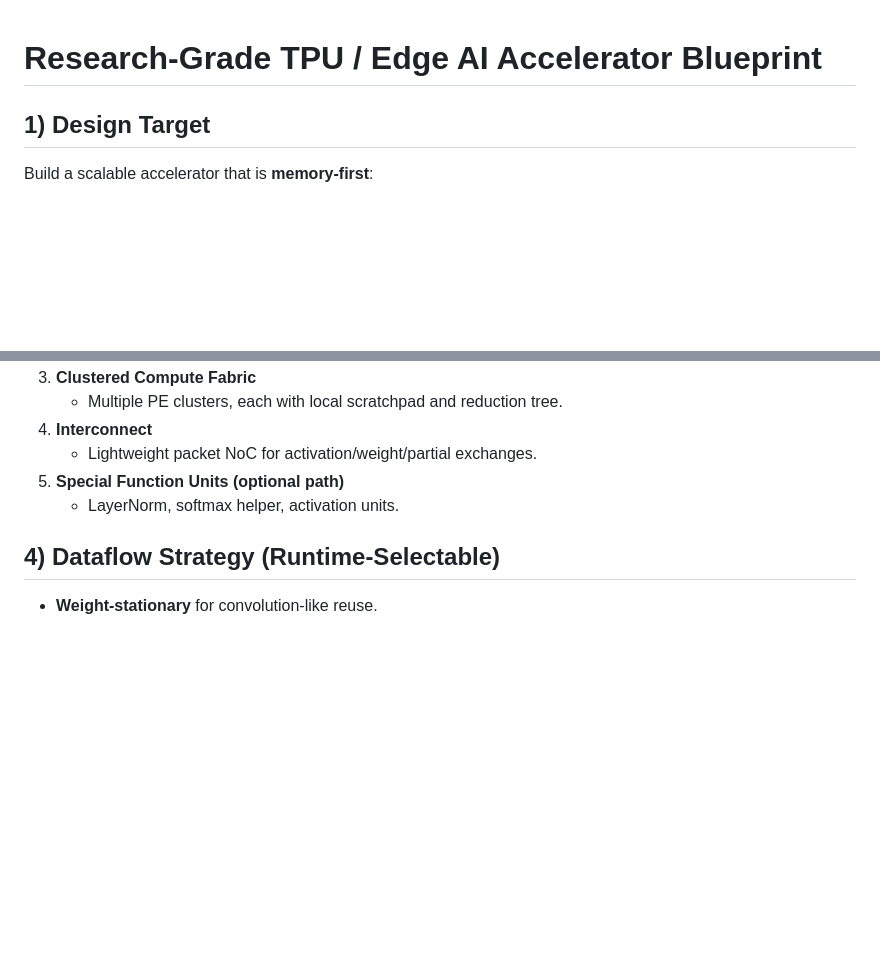
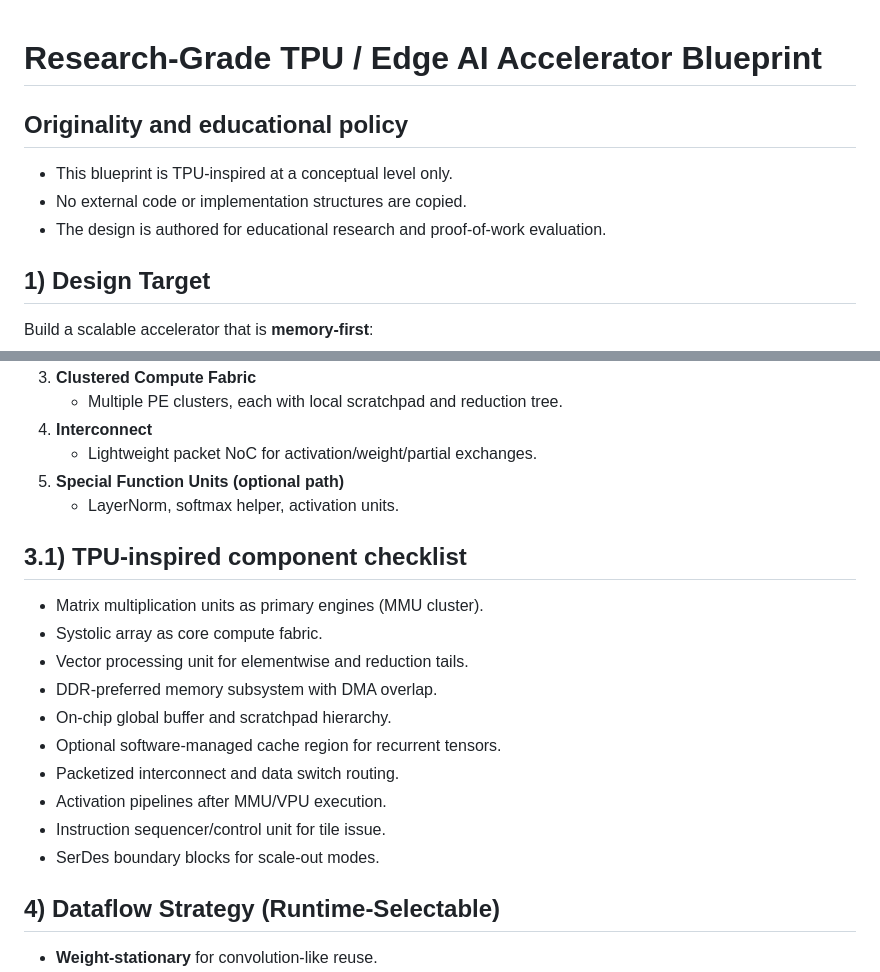
Before and after one commit to cp024s/NeuraLink, a Markdown page: docs/research_grade_accelerator_blueprint.md, 2 parts joined by grey strips. GitHub-like rendering; blank space fills up the shorter version.

Commit message:
docs: update research-grade blueprint with current architecture direction

```diff
--- a/docs/research_grade_accelerator_blueprint.md
+++ b/docs/research_grade_accelerator_blueprint.md
@@ -1,4 +1,10 @@
 # Research-Grade TPU / Edge AI Accelerator Blueprint
+
+## Originality and educational policy
+
+- This blueprint is TPU-inspired at a conceptual level only.
+- No external code or implementation structures are copied.
+- The design is authored for educational research and proof-of-work evaluation.
 
 ## 1) Design Target
 
@@ -47,6 +53,19 @@ Build a scalable accelerator that is **memory-first**:
    - Lightweight packet NoC for activation/weight/partial exchanges.
 5. **Special Function Units (optional path)**
    - LayerNorm, softmax helper, activation units.
+
+## 3.1) TPU-inspired component checklist
+
+- Matrix multiplication units as primary engines (MMU cluster).
+- Systolic array as core compute fabric.
+- Vector processing unit for elementwise and reduction tails.
+- DDR-preferred memory subsystem with DMA overlap.
+- On-chip global buffer and scratchpad hierarchy.
+- Optional software-managed cache region for recurrent tensors.
+- Packetized interconnect and data switch routing.
+- Activation pipelines after MMU/VPU execution.
+- Instruction sequencer/control unit for tile issue.
+- SerDes boundary blocks for scale-out modes.
 
 ## 4) Dataflow Strategy (Runtime-Selectable)
 
```
